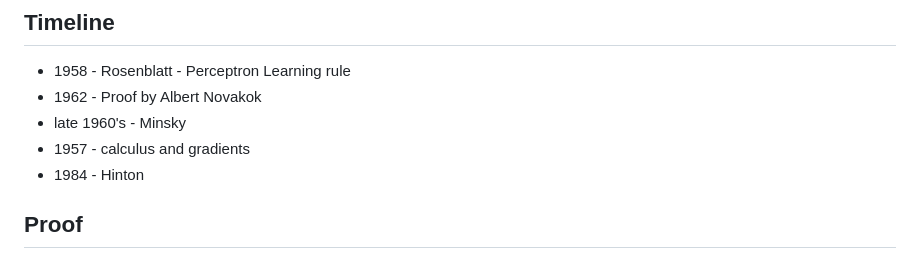
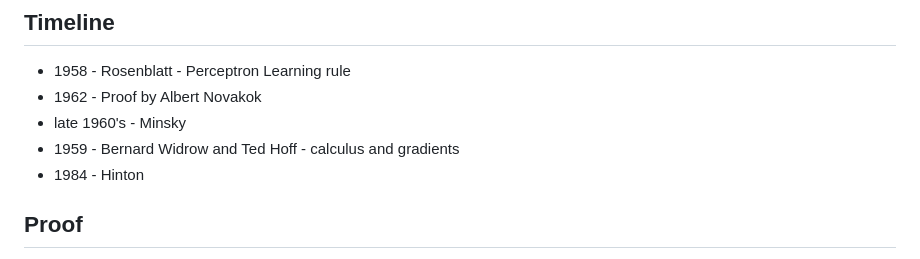
Before and after one commit to rcalix1/MachineLearningFoundations, a Markdown page: NeuralNets/perceptron/README.md, the part around the change. Drawn GitHub-style.

```diff
--- a/NeuralNets/perceptron/README.md
+++ b/NeuralNets/perceptron/README.md
@@ -49,7 +49,7 @@ However, things change radically once the network contains at least one hidden l
 * 1958 - Rosenblatt - Perceptron Learning rule
 * 1962 - Proof by Albert Novakok
 * late 1960's - Minsky
-* 1957 - calculus and gradients
+* 1959 - Bernard Widrow and Ted Hoff - calculus and gradients
 * 1984 - Hinton
 
 ## Proof
```
